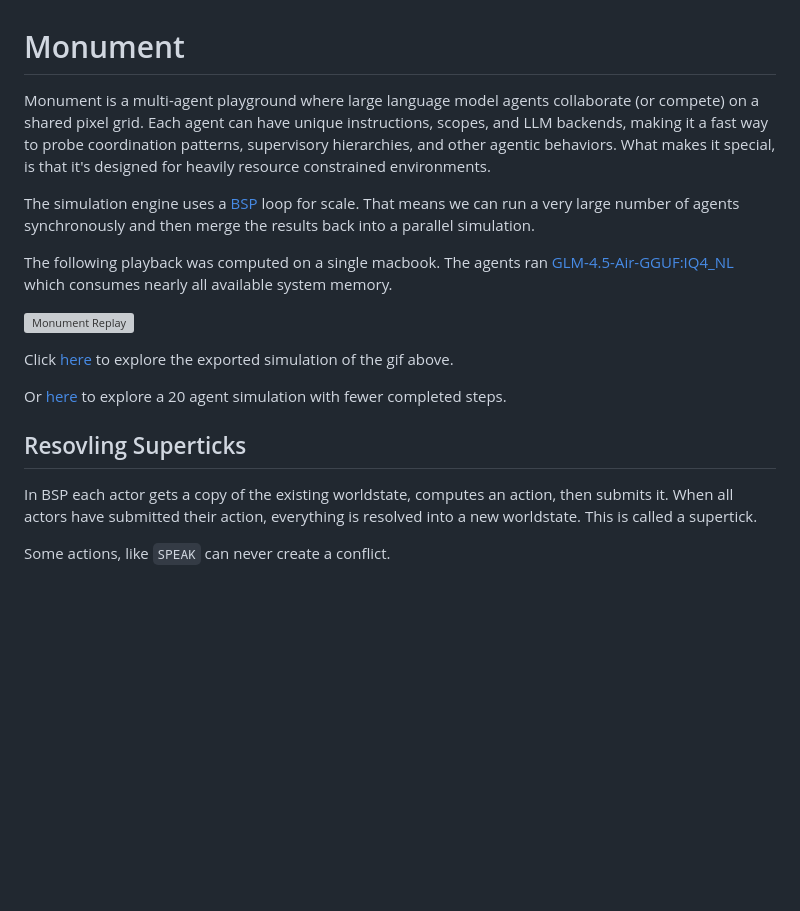
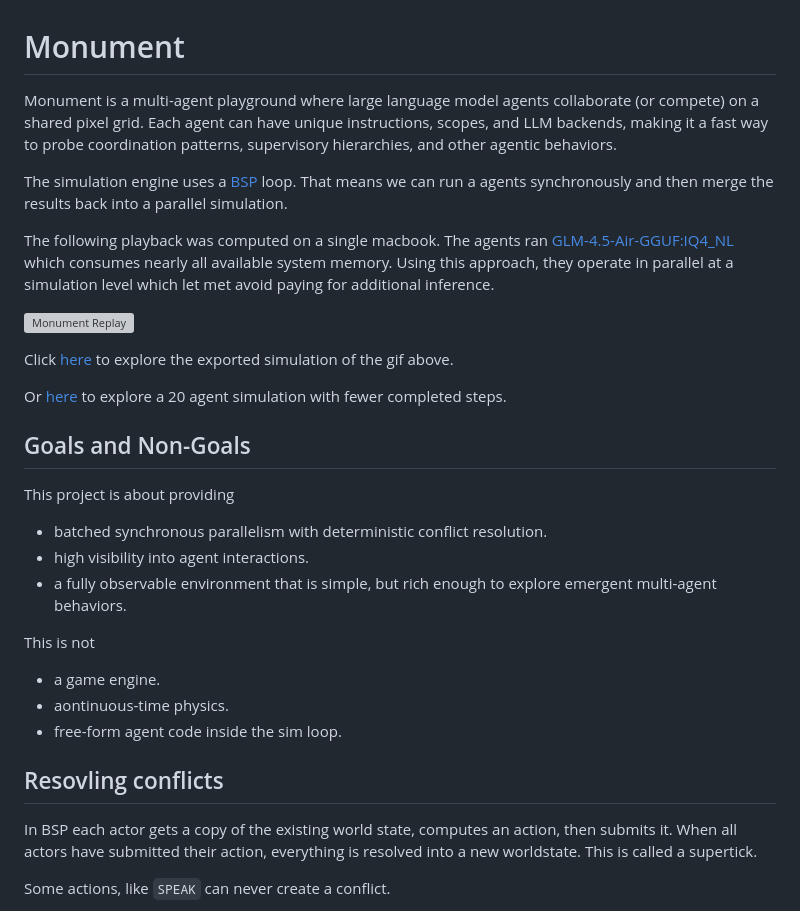
Before and after one commit to usize/monument, a Markdown page: README.md, the part around the change. Rendered like a GitHub page; blank space fills up the shorter version; grey boxes are pictures that could not be loaded.

Commit message:
Revise README for clarity and project goals
Updated README to clarify project goals and conflict resolution.

```diff
--- a/README.md
+++ b/README.md
@@ -1,10 +1,10 @@
 # Monument
 
-Monument is a multi-agent playground where large language model agents collaborate (or compete) on a shared pixel grid. Each agent can have unique instructions, scopes, and LLM backends, making it a fast way to probe coordination patterns, supervisory hierarchies, and other agentic behaviors. What makes it special, is that it's designed for heavily resource constrained environments.
+Monument is a multi-agent playground where large language model agents collaborate (or compete) on a shared pixel grid. Each agent can have unique instructions, scopes, and LLM backends, making it a fast way to probe coordination patterns, supervisory hierarchies, and other agentic behaviors.
 
-The simulation engine uses a [BSP](https://en.wikipedia.org/wiki/Bulk_synchronous_parallel) loop for scale. That means we can run a very large number of agents synchronously and then merge the results back into a parallel simulation.
+The simulation engine uses a [BSP](https://en.wikipedia.org/wiki/Bulk_synchronous_parallel) loop. That means we can run a agents synchronously and then merge the results back into a parallel simulation.
 
-The following playback was computed on a single macbook. The agents ran [GLM-4.5-Air-GGUF:IQ4_NL](https://huggingface.co/unsloth/GLM-4.5-Air-GGUF?show_file_info=IQ4_NL%2FGLM-4.5-Air-IQ4_NL-00001-of-00002.gguf) which consumes nearly all available system memory.
+The following playback was computed on a single macbook. The agents ran [GLM-4.5-Air-GGUF:IQ4_NL](https://huggingface.co/unsloth/GLM-4.5-Air-GGUF?show_file_info=IQ4_NL%2FGLM-4.5-Air-IQ4_NL-00001-of-00002.gguf) which consumes nearly all available system memory. Using this approach, they operate in parallel at a simulation level which let met avoid paying for additional inference.
 
 ![Monument Replay](exports/small/replay.gif)
 
@@ -12,9 +12,23 @@ Click [here](https://usize.github.io/monument/exports/small/) to explore the exp
 
 Or [here](https://usize.github.io/monument/exports/20-agent-no-leader/) to explore a 20 agent simulation with fewer completed steps.
 
-## Resovling Superticks
+## Goals and Non-Goals
 
-In BSP each actor gets a copy of the existing worldstate, computes an action, then submits it. When all actors have submitted their action, everything is resolved into a new worldstate. This is called a supertick.
+This project is about providing
+
+- batched synchronous parallelism with deterministic conflict resolution.
+- high visibility into agent interactions.
+- a fully observable environment that is simple, but rich enough to explore emergent multi-agent behaviors.
+
+This is not
+
+- a game engine.
+- aontinuous-time physics.
+- free-form agent code inside the sim loop.
+
+## Resovling conflicts
+
+In BSP each actor gets a copy of the existing world state, computes an action, then submits it. When all actors have submitted their action, everything is resolved into a new worldstate. This is called a supertick.
 
 Some actions, like `SPEAK` can never create a conflict.
 
```
